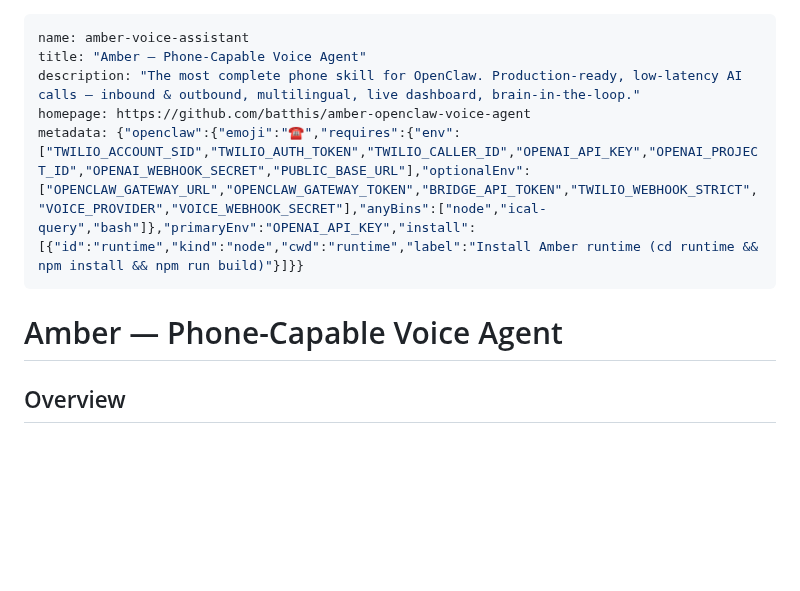
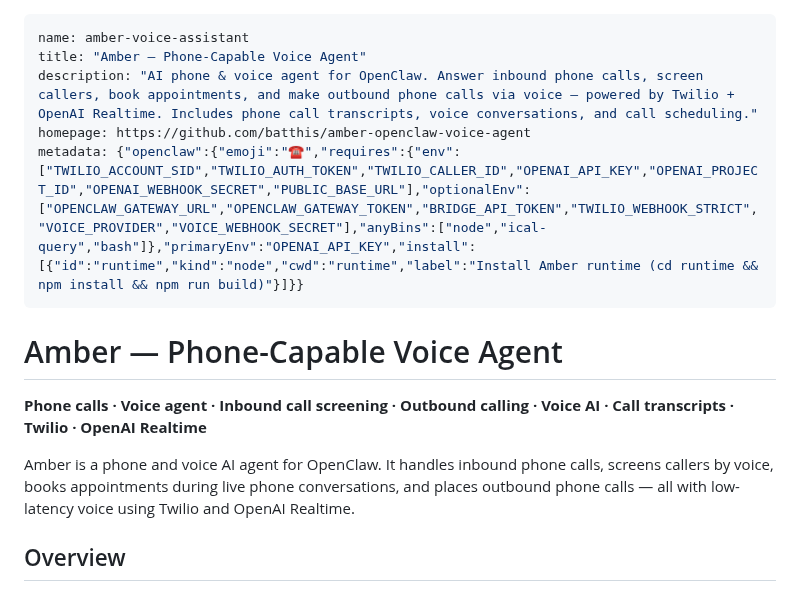
Before and after one commit to batthis/amber-openclaw-voice-agent, a Markdown page: SKILL.md, the part around the change. GitHub-like rendering; blank space fills up the shorter version.

Commit message:
SEO: keyword-dense description + opening paragraph for phone/voice search discoverability

```diff
--- a/SKILL.md
+++ b/SKILL.md
@@ -1,12 +1,16 @@
 ---
 name: amber-voice-assistant
 title: "Amber — Phone-Capable Voice Agent"
-description: "The most complete phone skill for OpenClaw. Production-ready, low-latency AI calls — inbound & outbound, multilingual, live dashboard, brain-in-the-loop."
+description: "AI phone & voice agent for OpenClaw. Answer inbound phone calls, screen callers, book appointments, and make outbound phone calls via voice — powered by Twilio + OpenAI Realtime. Includes phone call transcripts, voice conversations, and call scheduling."
 homepage: https://github.com/batthis/amber-openclaw-voice-agent
 metadata: {"openclaw":{"emoji":"☎️","requires":{"env":["TWILIO_ACCOUNT_SID","TWILIO_AUTH_TOKEN","TWILIO_CALLER_ID","OPENAI_API_KEY","OPENAI_PROJECT_ID","OPENAI_WEBHOOK_SECRET","PUBLIC_BASE_URL"],"optionalEnv":["OPENCLAW_GATEWAY_URL","OPENCLAW_GATEWAY_TOKEN","BRIDGE_API_TOKEN","TWILIO_WEBHOOK_STRICT","VOICE_PROVIDER","VOICE_WEBHOOK_SECRET"],"anyBins":["node","ical-query","bash"]},"primaryEnv":"OPENAI_API_KEY","install":[{"id":"runtime","kind":"node","cwd":"runtime","label":"Install Amber runtime (cd runtime && npm install && npm run build)"}]}}
 ---
 
 # Amber — Phone-Capable Voice Agent
+
+**Phone calls · Voice agent · Inbound call screening · Outbound calling · Voice AI · Call transcripts · Twilio · OpenAI Realtime**
+
+Amber is a phone and voice AI agent for OpenClaw. It handles inbound phone calls, screens callers by voice, books appointments during live phone conversations, and places outbound phone calls — all with low-latency voice using Twilio and OpenAI Realtime.
 
 ## Overview
 
```
